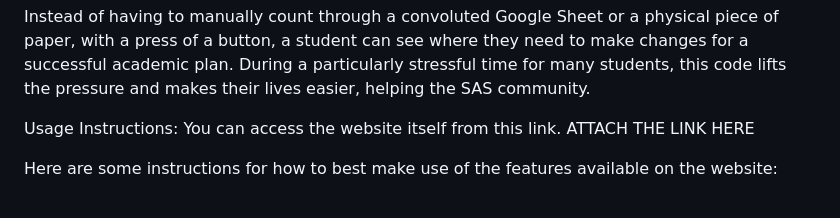
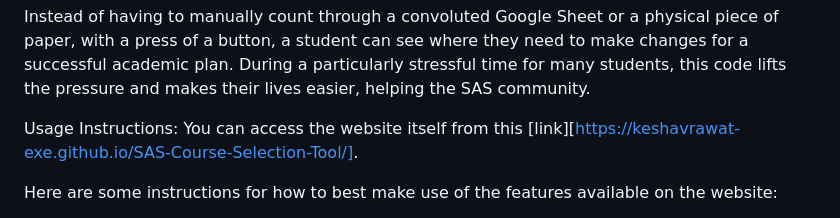
Before and after one commit to keshavrawat-exe/SAS-Course-Selection-Tool, a Markdown page: README.md, the part around the change. Drawn GitHub-style.

Commit message:
Update README.md
Adding the link to the site to the usage instructions section of documentation.

```diff
--- a/README.md
+++ b/README.md
@@ -16,7 +16,7 @@ The website I developed uses an organised series of dropdown menus to allow the
 Instead of having to manually count through a convoluted Google Sheet or a physical piece of paper, with a press of a button, a student can see where they need to make changes for a successful academic plan. During a particularly stressful time for many students, this code lifts the pressure and makes their lives easier, helping the SAS community.
 
 Usage Instructions:
-You can access the website itself from this link. ATTACH THE LINK HERE
+You can access the website itself from this [link][https://keshavrawat-exe.github.io/SAS-Course-Selection-Tool/].
 
 Here are some instructions for how to best make use of the features available on the website:
 1. When choosing your courses, first choose the credit which it gives, and then choose the course within it.
```
